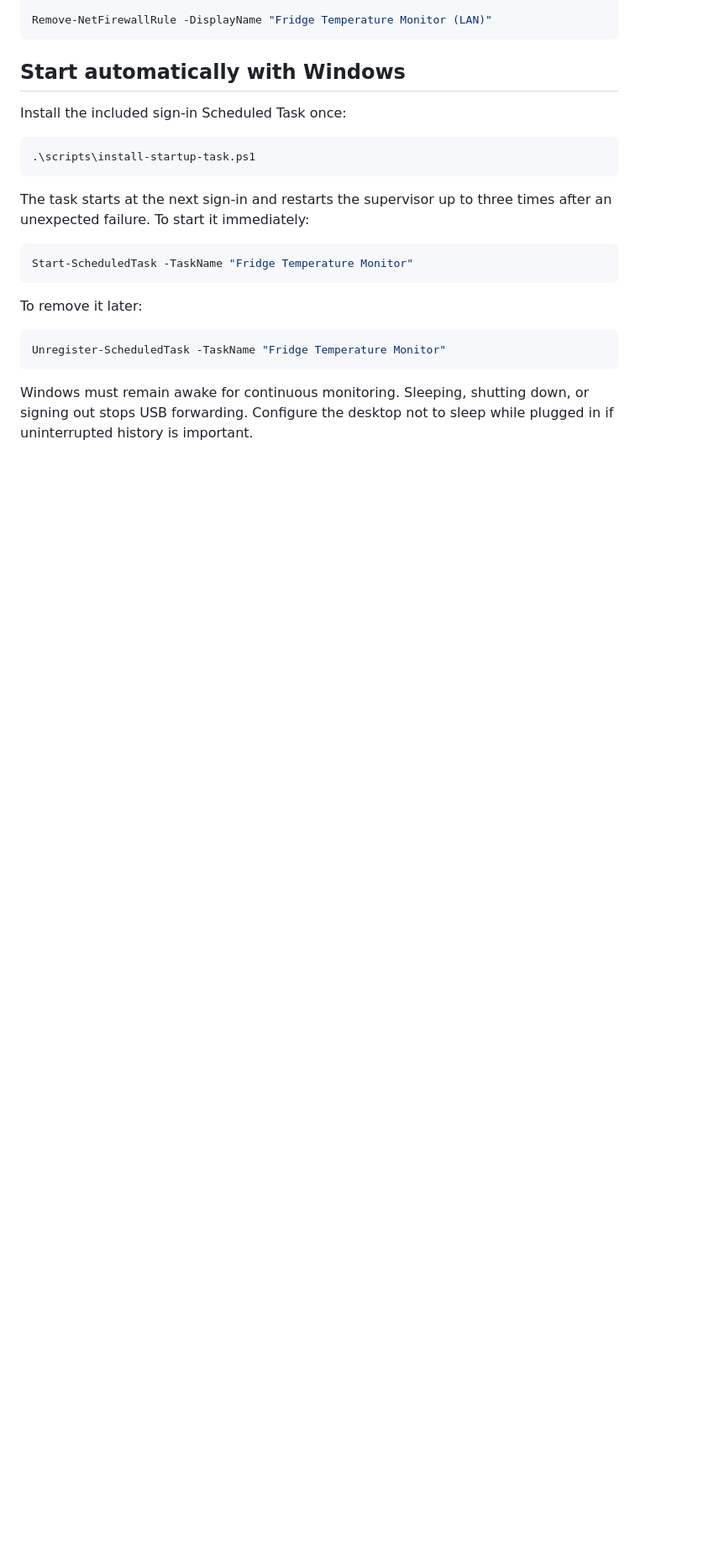
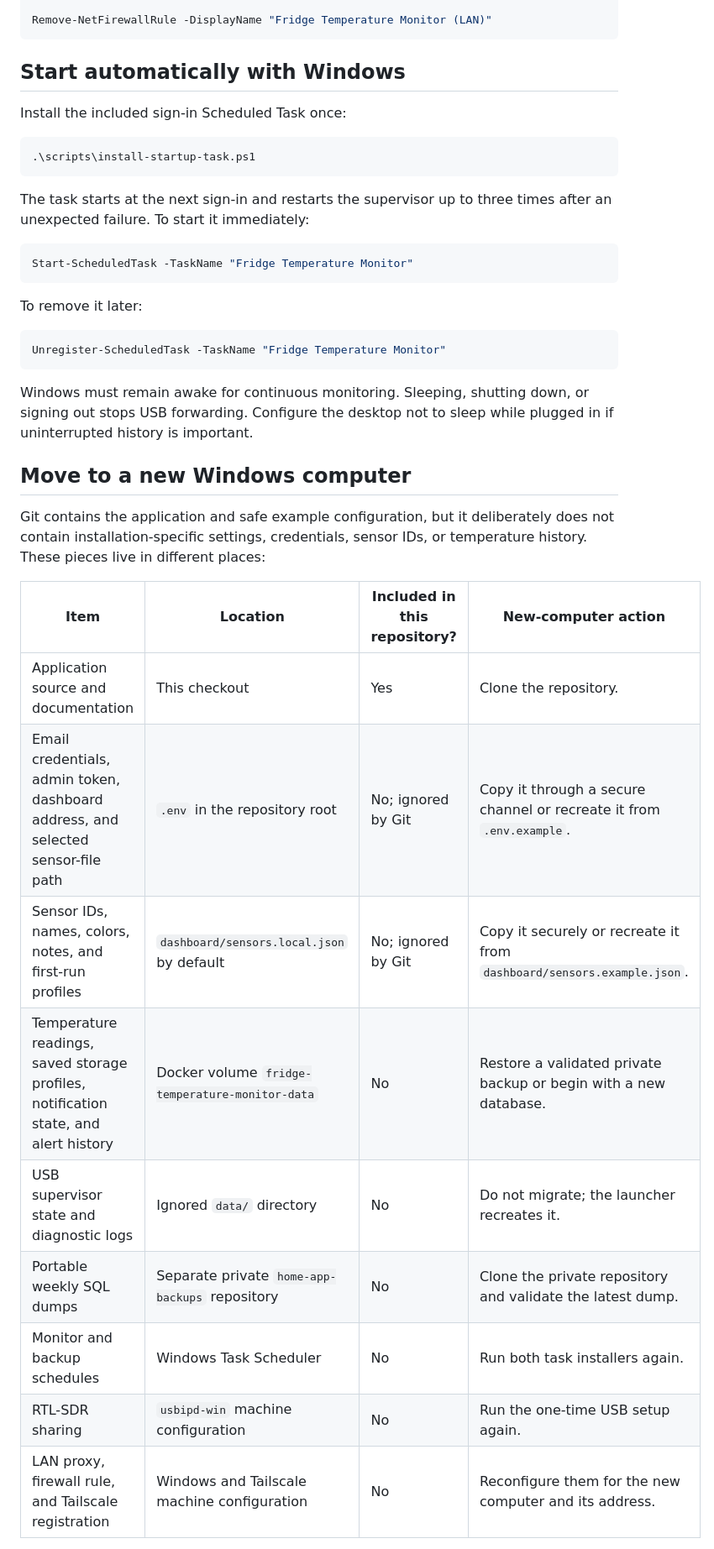
Before and after one commit to tjander3/fridge-temperature-monitor, a Markdown page: README.md, the part around one of its changes. Shown at 84% size. Rendered like a GitHub page; blank space fills up the shorter version.

```diff
--- a/README.md
+++ b/README.md
@@ -221,3 +221,21 @@ Unregister-ScheduledTask -TaskName "Fridge Temperature Monitor"
 
 Windows must remain awake for continuous monitoring. Sleeping, shutting down, or signing out stops USB forwarding. Configure the desktop not to sleep while plugged in if uninterrupted history is important.
 
+## Move to a new Windows computer
+
+Git contains the application and safe example configuration, but it deliberately
+does not contain installation-specific settings, credentials, sensor IDs, or
+temperature history. These pieces live in different places:
+
+| Item | Location | Included in this repository? | New-computer action |
+| --- | --- | --- | --- |
+| Application source and documentation | This checkout | Yes | Clone the repository. |
+| Email credentials, admin token, dashboard address, and selected sensor-file path | `.env` in the repository root | No; ignored by Git | Copy it through a secure channel or recreate it from `.env.example`. |
+| Sensor IDs, names, colors, notes, and first-run profiles | `dashboard/sensors.local.json` by default | No; ignored by Git | Copy it securely or recreate it from `dashboard/sensors.example.json`. |
+| Temperature readings, saved storage profiles, notification state, and alert history | Docker volume `fridge-temperature-monitor-data` | No | Restore a validated private backup or begin with a new database. |
+| USB supervisor state and diagnostic logs | Ignored `data/` directory | No | Do not migrate; the launcher recreates it. |
+| Portable weekly SQL dumps | Separate private `home-app-backups` repository | No | Clone the private repository and validate the latest dump. |
+| Monitor and backup schedules | Windows Task Scheduler | No | Run both task installers again. |
+| RTL-SDR sharing | `usbipd-win` machine configuration | No | Run the one-time USB setup again. |
+| LAN proxy, firewall rule, and Tailscale registration | Windows and Tailscale machine configuration | No | Reconfigure them for the new computer and its address. |
+
```
Also changed, not shown: other parts of README.md (+30 -0 lines).
